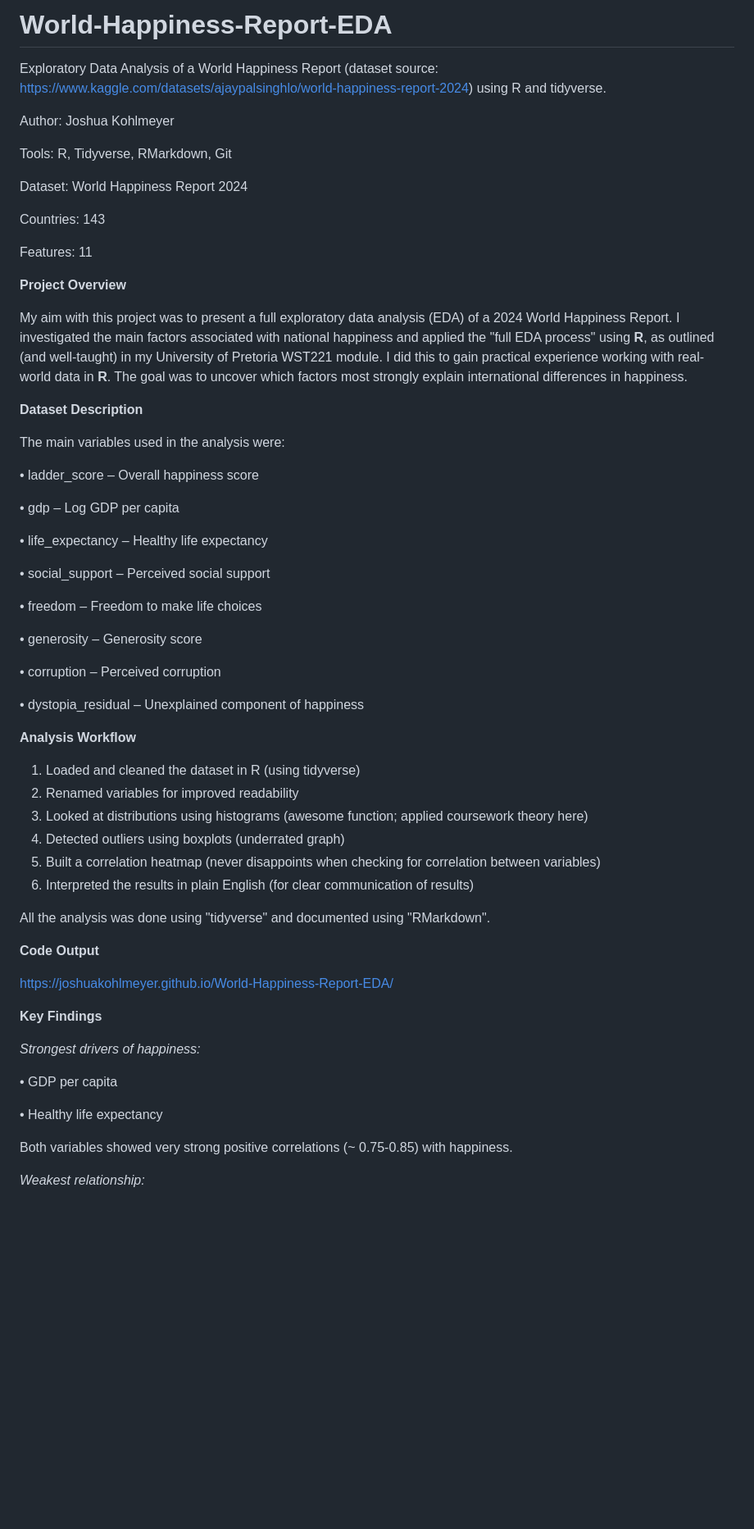
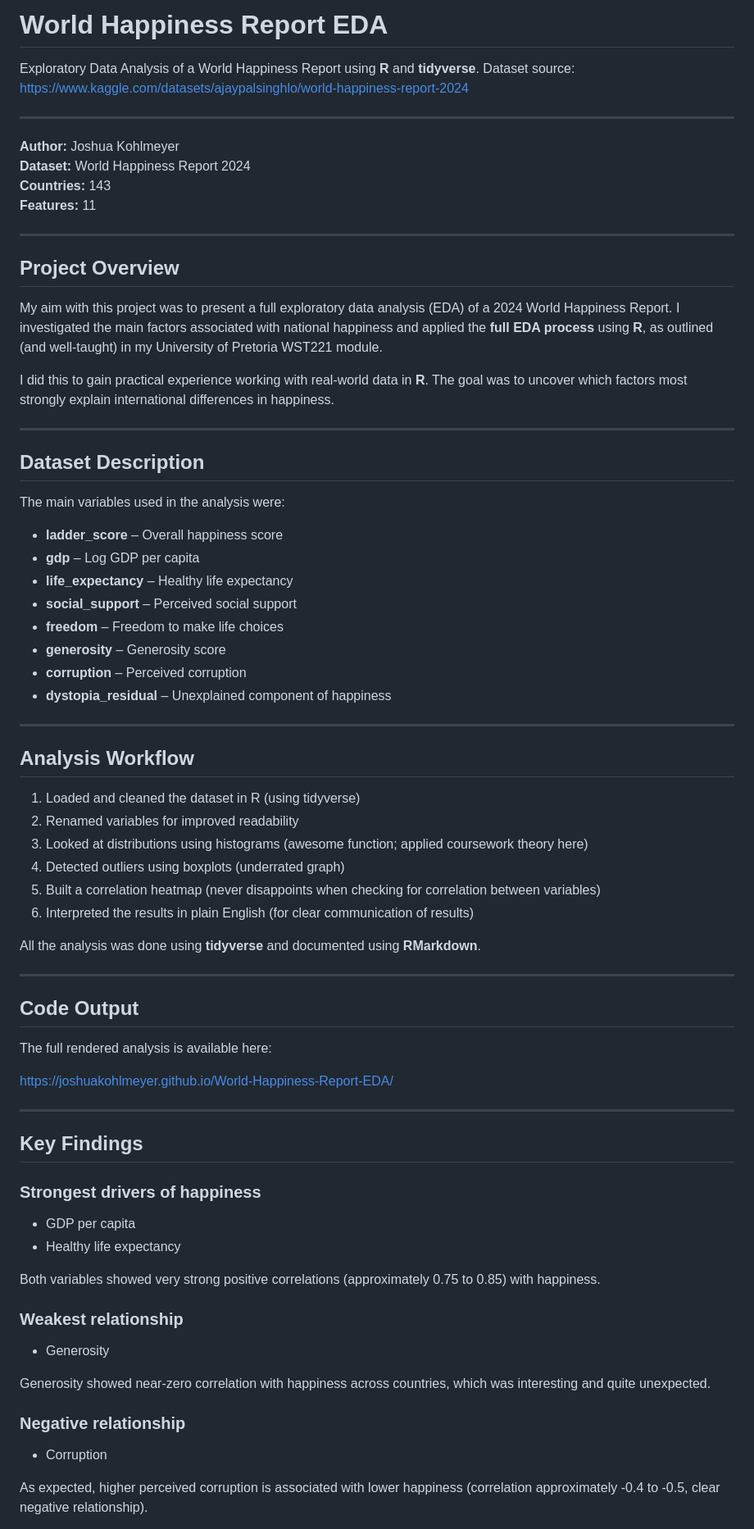
Before and after one commit to JoshuaKohlmeyer/World-Happiness-Report-EDA, a Markdown page: README.md, the part around one of its changes. Shown at 82% size. GitHub-like rendering; blank space fills up the shorter version.

Commit message:
Refactor README for improved readability
Updated README structure and content for clarity and consistency.

```diff
--- a/README.md
+++ b/README.md
@@ -1,42 +1,41 @@
-# World-Happiness-Report-EDA
-Exploratory Data Analysis of a World Happiness Report (dataset source: https://www.kaggle.com/datasets/ajaypalsinghlo/world-happiness-report-2024) using R and tidyverse.
+# World Happiness Report EDA
 
-Author: Joshua Kohlmeyer
+Exploratory Data Analysis of a World Happiness Report using **R** and **tidyverse**.
+Dataset source: https://www.kaggle.com/datasets/ajaypalsinghlo/world-happiness-report-2024
 
-Tools: R, Tidyverse, RMarkdown, Git
+---
 
-Dataset: World Happiness Report 2024
+**Author:** Joshua Kohlmeyer
+**Dataset:** World Happiness Report 2024
+**Countries:** 143
+**Features:** 11
 
-Countries: 143
+---
 
-Features: 11
+## Project Overview
 
-**Project Overview**
+My aim with this project was to present a full exploratory data analysis (EDA) of a 2024 World Happiness Report. I investigated the main factors associated with national happiness and applied the **full EDA process** using **R**, as outlined (and well-taught) in my University of Pretoria WST221 module.
 
-My aim with this project was to present a full exploratory data analysis (EDA) of a 2024 World Happiness Report. I investigated the main factors associated with national happiness and applied the "full EDA process" using **R**, as outlined (and well-taught) in my University of Pretoria WST221 module. I did this to gain practical experience working with real-world data in **R**. The goal was to uncover which factors most strongly explain international differences in happiness.
+I did this to gain practical experience working with real-world data in **R**. The goal was to uncover which factors most strongly explain international differences in happiness.
 
-**Dataset Description**
+---
+
+## Dataset Description
 
 The main variables used in the analysis were:
 
-• ladder_score – Overall happiness score
+- **ladder_score** – Overall happiness score
+- **gdp** – Log GDP per capita
+- **life_expectancy** – Healthy life expectancy
+- **social_support** – Perceived social support
+- **freedom** – Freedom to make life choices
+- **generosity** – Generosity score
+- **corruption** – Perceived corruption
+- **dystopia_residual** – Unexplained component of happiness
 
-• gdp – Log GDP per capita
+---
 
-• life_expectancy – Healthy life expectancy
-
-• social_support – Perceived social support
-
-• freedom – Freedom to make life choices
-
-• generosity – Generosity score
-
-• corruption – Perceived corruption
-
-• dystopia_residual – Unexplained component of happiness
-
-
-**Analysis Workflow**
+## Analysis Workflow
 
 1. Loaded and cleaned the dataset in R (using tidyverse)
 2. Renamed variables for improved readability
@@ -45,24 +44,33 @@ The main variables used in the analysis were:
 5. Built a correlation heatmap (never disappoints when checking for correlation between variables)
 6. Interpreted the results in plain English (for clear communication of results)
 
-All the analysis was done using "tidyverse" and documented using "RMarkdown".
+All the analysis was done using **tidyverse** and documented using **RMarkdown**.
 
+---
 
-**Code Output**
+## Code Output
+
+The full rendered analysis is available here:
 
 https://joshuakohlmeyer.github.io/World-Happiness-Report-EDA/
 
+---
 
-**Key Findings**
+## Key Findings
 
-*Strongest drivers of happiness:*
+### Strongest drivers of happiness
+- GDP per capita
+- Healthy life expectancy
 
-• GDP per capita
+Both variables showed very strong positive correlations (approximately 0.75 to 0.85) with happiness.
 
-• Healthy life expectancy
+### Weakest relationship
+- Generosity
 
-Both variables showed very strong positive correlations (~ 0.75-0.85) with happiness.
+Generosity showed near-zero correlation with happiness across countries, which was interesting and quite unexpected.
 
+### Negative relationship
+- Corruption
 
-*Weakest relationship:*
+As expected, higher perceived corruption is associated with lower happiness (correlation approximately -0.4 to -0.5, clear negative relationship).
 
```
Also changed, not shown: other parts of README.md (+27 -43 lines).
